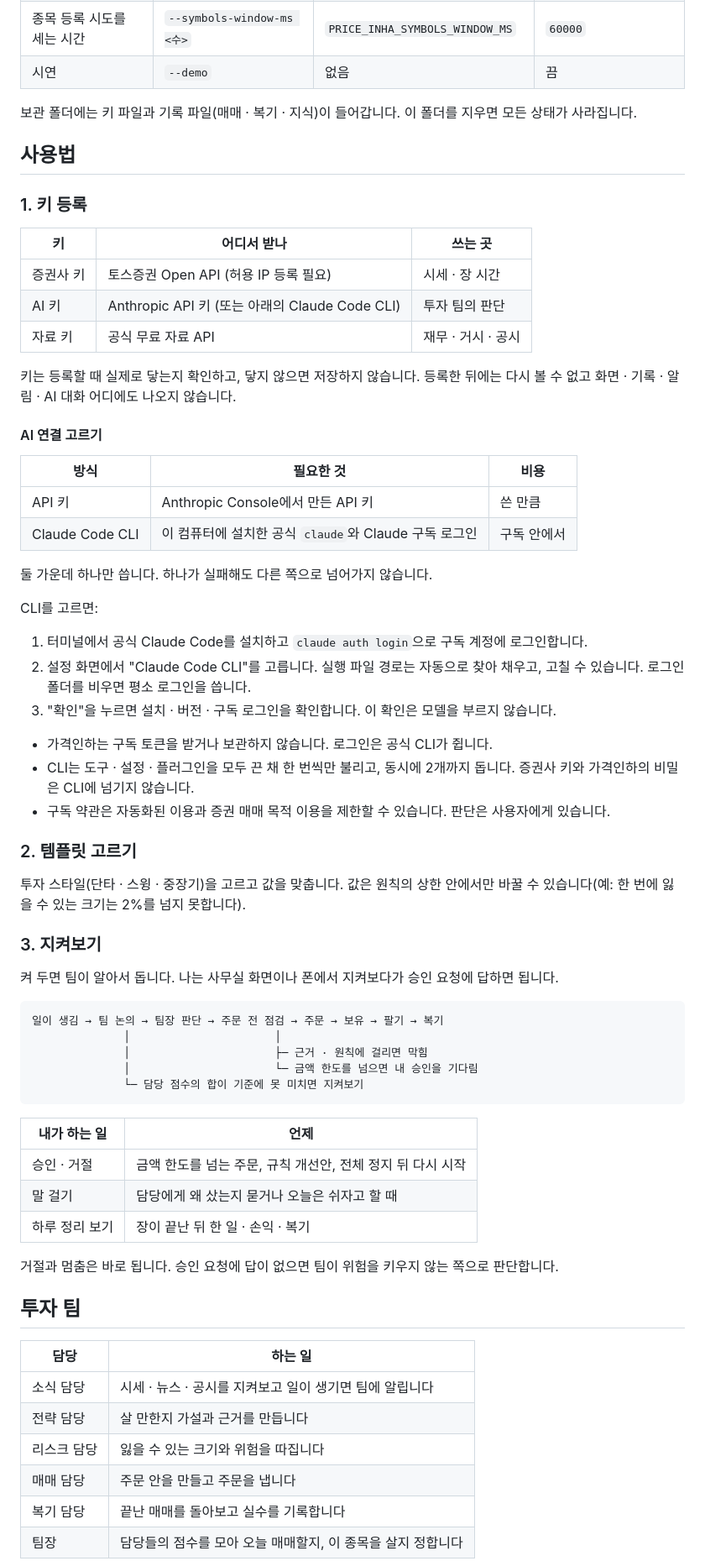
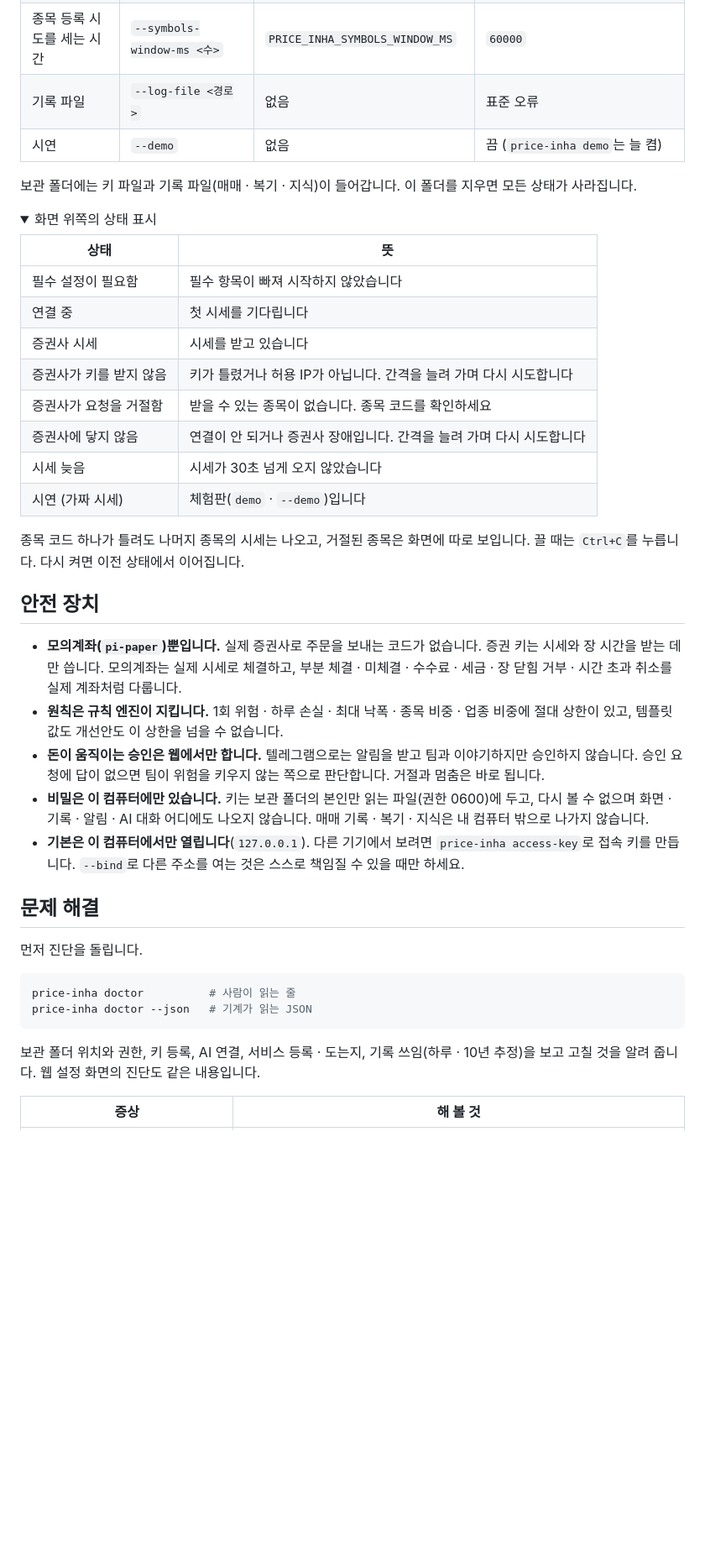
Before and after one commit to YeongWon2/price-inha, a Markdown page: README.md, the part around one of its changes. Shown at 84% size. Drawn GitHub-style; folded sections open; blank space fills up the shorter version.

````diff
--- a/README.md
+++ b/README.md
@@ -158,73 +233,49 @@ curl --proto '=https' --tlsv1.2 -fsSL https://raw.githubusercontent.com/YeongWon
 | 키 등록 시도를 세는 시간 | `--register-window-ms <수>` | `PRICE_INHA_REGISTER_WINDOW_MS` | `60000` |
 | 종목 등록 시도 횟수 | `--symbols-attempts <수>` | `PRICE_INHA_SYMBOLS_ATTEMPTS` | `10` |
 | 종목 등록 시도를 세는 시간 | `--symbols-window-ms <수>` | `PRICE_INHA_SYMBOLS_WINDOW_MS` | `60000` |
-| 시연 | `--demo` | 없음 | 끔 |
+| 기록 파일 | `--log-file <경로>` | 없음 | 표준 오류 |
+| 시연 | `--demo` | 없음 | 끔 (`price-inha demo`는 늘 켬) |
 
 보관 폴더에는 키 파일과 기록 파일(매매 · 복기 · 지식)이 들어갑니다. 이 폴더를 지우면 모든 상태가 사라집니다.
 
-## 사용법
+</details>
 
-### 1. 키 등록
+<details>
+<summary>화면 위쪽의 상태 표시</summary>
 
-| 키 | 어디서 받나 | 쓰는 곳 |
-|---|---|---|
-| 증권사 키 | 토스증권 Open API (허용 IP 등록 필요) | 시세 · 장 시간 |
-| AI 키 | Anthropic API 키 (또는 아래의 Claude Code CLI) | 투자 팀의 판단 |
-| 자료 키 | 공식 무료 자료 API | 재무 · 거시 · 공시 |
+| 상태 | 뜻 |
+|---|---|
+| 필수 설정이 필요함 | 필수 항목이 빠져 시작하지 않았습니다 |
+| 연결 중 | 첫 시세를 기다립니다 |
+| 증권사 시세 | 시세를 받고 있습니다 |
+| 증권사가 키를 받지 않음 | 키가 틀렸거나 허용 IP가 아닙니다. 간격을 늘려 가며 다시 시도합니다 |
+| 증권사가 요청을 거절함 | 받을 수 있는 종목이 없습니다. 종목 코드를 확인하세요 |
+| 증권사에 닿지 않음 | 연결이 안 되거나 증권사 장애입니다. 간격을 늘려 가며 다시 시도합니다 |
+| 시세 늦음 | 시세가 30초 넘게 오지 않았습니다 |
+| 시연 (가짜 시세) | 체험판(`demo` · `--demo`)입니다 |
 
-키는 등록할 때 실제로 닿는지 확인하고, 닿지 않으면 저장하지 않습니다. 등록한 뒤에는 다시 볼 수 없고 화면 · 기록 · 알림 · AI 대화 어디에도 나오지 않습니다.
+종목 코드 하나가 틀려도 나머지 종목의 시세는 나오고, 거절된 종목은 화면에 따로 보입니다. 끌 때는 `Ctrl+C`를 누릅니다. 다시 켜면 이전 상태에서 이어집니다.
 
-#### AI 연결 고르기
+</details>
 
-| 방식 | 필요한 것 | 비용 |
-|---|---|---|
-| API 키 | Anthropic Console에서 만든 API 키 | 쓴 만큼 |
-| Claude Code CLI | 이 컴퓨터에 설치한 공식 `claude`와 Claude 구독 로그인 | 구독 안에서 |
+## 안전 장치
 
-둘 가운데 하나만 씁니다. 하나가 실패해도 다른 쪽으로 넘어가지 않습니다.
+- **모의계좌(`pi-paper`)뿐입니다.** 실제 증권사로 주문을 보내는 코드가 없습니다. 증권 키는 시세와 장 시간을 받는 데만 씁니다. 모의계좌는 실제 시세로 체결하고, 부분 체결 · 미체결 · 수수료 · 세금 · 장 닫힘 거부 · 시간 초과 취소를 실제 계좌처럼 다룹니다.
+- **원칙은 규칙 엔진이 지킵니다.** 1회 위험 · 하루 손실 · 최대 낙폭 · 종목 비중 · 업종 비중에 절대 상한이 있고, 템플릿 값도 개선안도 이 상한을 넘을 수 없습니다.
+- **돈이 움직이는 승인은 웹에서만 합니다.** 텔레그램으로는 알림을 받고 팀과 이야기하지만 승인하지 않습니다. 승인 요청에 답이 없으면 팀이 위험을 키우지 않는 쪽으로 판단합니다. 거절과 멈춤은 바로 됩니다.
+- **비밀은 이 컴퓨터에만 있습니다.** 키는 보관 폴더의 본인만 읽는 파일(권한 0600)에 두고, 다시 볼 수 없으며 화면 · 기록 · 알림 · AI 대화 어디에도 나오지 않습니다. 매매 기록 · 복기 · 지식은 내 컴퓨터 밖으로 나가지 않습니다.
+- **기본은 이 컴퓨터에서만 열립니다**(`127.0.0.1`). 다른 기기에서 보려면 `price-inha access-key`로 접속 키를 만듭니다. `--bind`로 다른 주소를 여는 것은 스스로 책임질 수 있을 때만 하세요.
 
-CLI를 고르면:
+## 문제 해결
 
-1. 터미널에서 공식 Claude Code를 설치하고 `claude auth login`으로 구독 계정에 로그인합니다.
-2. 설정 화면에서 "Claude Code CLI"를 고릅니다. 실행 파일 경로는 자동으로 찾아 채우고, 고칠 수 있습니다. 로그인 폴더를 비우면 평소 로그인을 씁니다.
-3. "확인"을 누르면 설치 · 버전 · 구독 로그인을 확인합니다. 이 확인은 모델을 부르지 않습니다.
+먼저 진단을 돌립니다.
 
-- 가격인하는 구독 토큰을 받거나 보관하지 않습니다. 로그인은 공식 CLI가 쥡니다.
-- CLI는 도구 · 설정 · 플러그인을 모두 끈 채 한 번씩만 불리고, 동시에 2개까지 돕니다. 증권사 키와 가격인하의 비밀은 CLI에 넘기지 않습니다.
-- 구독 약관은 자동화된 이용과 증권 매매 목적 이용을 제한할 수 있습니다. 판단은 사용자에게 있습니다.
-
-### 2. 템플릿 고르기
-
-투자 스타일(단타 · 스윙 · 중장기)을 고르고 값을 맞춥니다. 값은 원칙의 상한 안에서만 바꿀 수 있습니다(예: 한 번에 잃을 수 있는 크기는 2%를 넘지 못합니다).
-
-### 3. 지켜보기
-
-켜 두면 팀이 알아서 돕니다. 나는 사무실 화면이나 폰에서 지켜보다가 승인 요청에 답하면 됩니다.
-
-```text
-일이 생김 → 팀 논의 → 팀장 판단 → 주문 전 점검 → 주문 → 보유 → 팔기 → 복기
-              │                      │
-              │                      ├─ 근거 · 원칙에 걸리면 막힘
-              │                      └─ 금액 한도를 넘으면 내 승인을 기다림
-              └─ 담당 점수의 합이 기준에 못 미치면 지켜보기
+```bash
+price-inha doctor          # 사람이 읽는 줄
+price-inha doctor --json   # 기계가 읽는 JSON
 ```
 
-| 내가 하는 일 | 언제 |
+보관 폴더 위치와 권한, 키 등록, AI 연결, 서비스 등록 · 도는지, 기록 쓰임(하루 · 10년 추정)을 보고 고칠 것을 알려 줍니다. 웹 설정 화면의 진단도 같은 내용입니다.
+
+| 증상 | 해 볼 것 |
 |---|---|
-| 승인 · 거절 | 금액 한도를 넘는 주문, 규칙 개선안, 전체 정지 뒤 다시 시작 |
-| 말 걸기 | 담당에게 왜 샀는지 묻거나 오늘은 쉬자고 할 때 |
-| 하루 정리 보기 | 장이 끝난 뒤 한 일 · 손익 · 복기 |
-
-거절과 멈춤은 바로 됩니다. 승인 요청에 답이 없으면 팀이 위험을 키우지 않는 쪽으로 판단합니다.
-
-## 투자 팀
-
-| 담당 | 하는 일 |
-|---|---|
-| 소식 담당 | 시세 · 뉴스 · 공시를 지켜보고 일이 생기면 팀에 알립니다 |
-| 전략 담당 | 살 만한지 가설과 근거를 만듭니다 |
-| 리스크 담당 | 잃을 수 있는 크기와 위험을 따집니다 |
-| 매매 담당 | 주문 안을 만들고 주문을 냅니다 |
-| 복기 담당 | 끝난 매매를 돌아보고 실수를 기록합니다 |
-| 팀장 | 담당들의 점수를 모아 오늘 매매할지, 이 종목을 살지 정합니다 |
-
````
Also changed, not shown: other parts of README.md (+147 -95 lines), docs/images/account.png (added), docs/images/history.png (added), docs/images/office.png (added), docs/images/phone.png (added), docs/images/rules.png (added), docs/images/setup.png (added).
